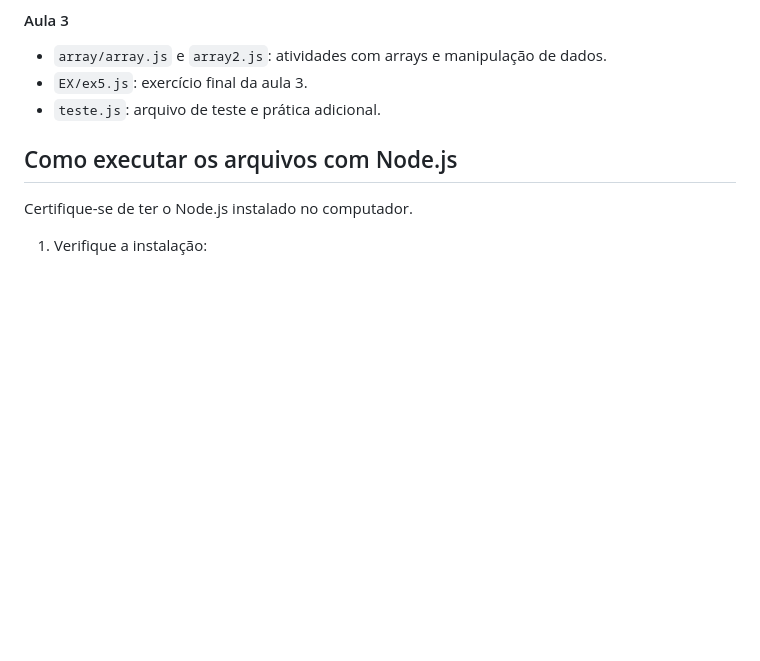
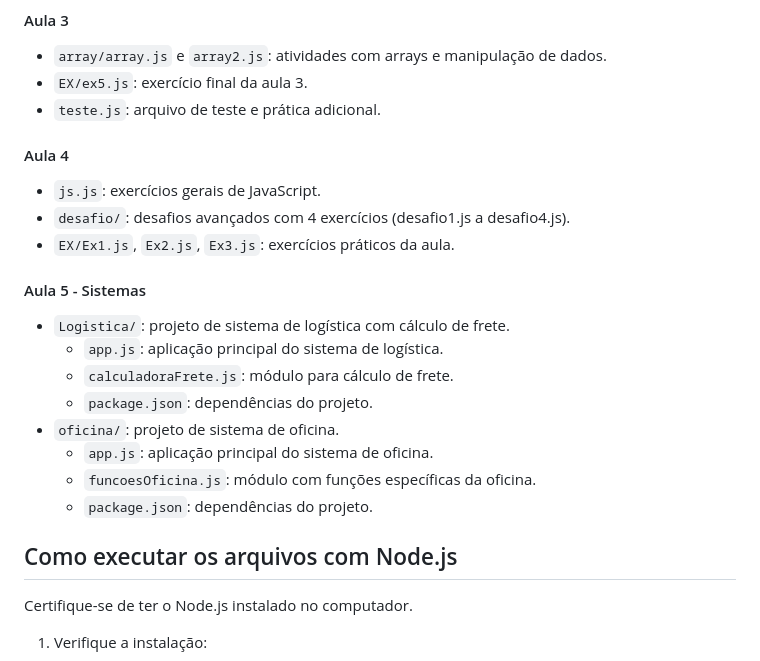
Before and after one commit to estudantekeynan-lgtm/logica_de_programacao2, a Markdown page: README.md, the part around one of its changes. GitHub-like rendering; blank space fills up the shorter version.

```diff
--- a/README.md
+++ b/README.md
@@ -115,6 +139,23 @@ logica_de_programacao2/
 - `array/array.js` e `array2.js`: atividades com arrays e manipulação de dados.
 - `EX/ex5.js`: exercício final da aula 3.
 - `teste.js`: arquivo de teste e prática adicional.
+
+#### Aula 4
+
+- `js.js`: exercícios gerais de JavaScript.
+- `desafio/`: desafios avançados com 4 exercícios (desafio1.js a desafio4.js).
+- `EX/Ex1.js`, `Ex2.js`, `Ex3.js`: exercícios práticos da aula.
+
+#### Aula 5 - Sistemas
+
+- `Logistica/`: projeto de sistema de logística com cálculo de frete.
+  - `app.js`: aplicação principal do sistema de logística.
+  - `calculadoraFrete.js`: módulo para cálculo de frete.
+  - `package.json`: dependências do projeto.
+- `oficina/`: projeto de sistema de oficina.
+  - `app.js`: aplicação principal do sistema de oficina.
+  - `funcoesOficina.js`: módulo com funções específicas da oficina.
+  - `package.json`: dependências do projeto.
 
 ## Como executar os arquivos com Node.js
 
```
Also changed, not shown: other parts of README.md (+48 -24 lines).
